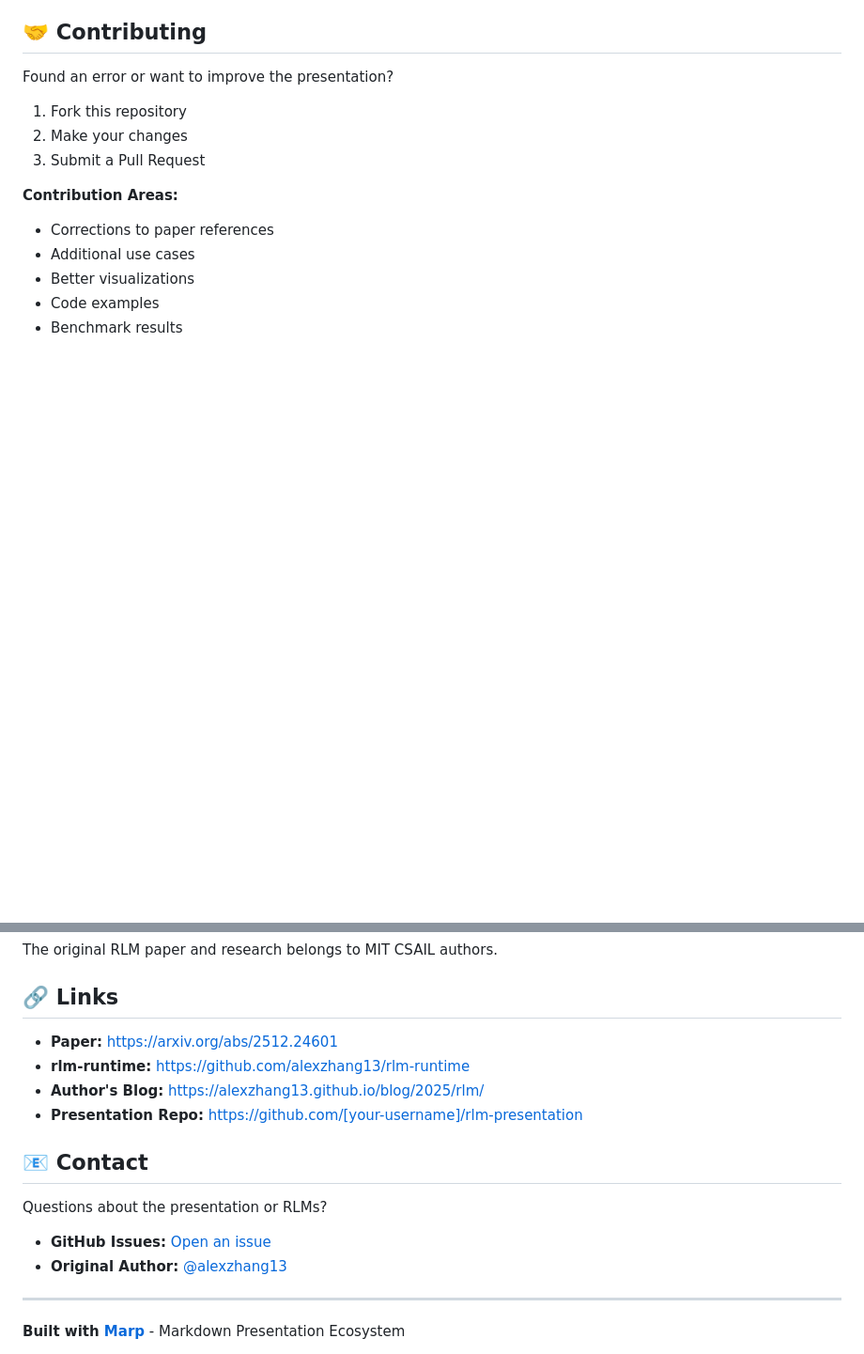
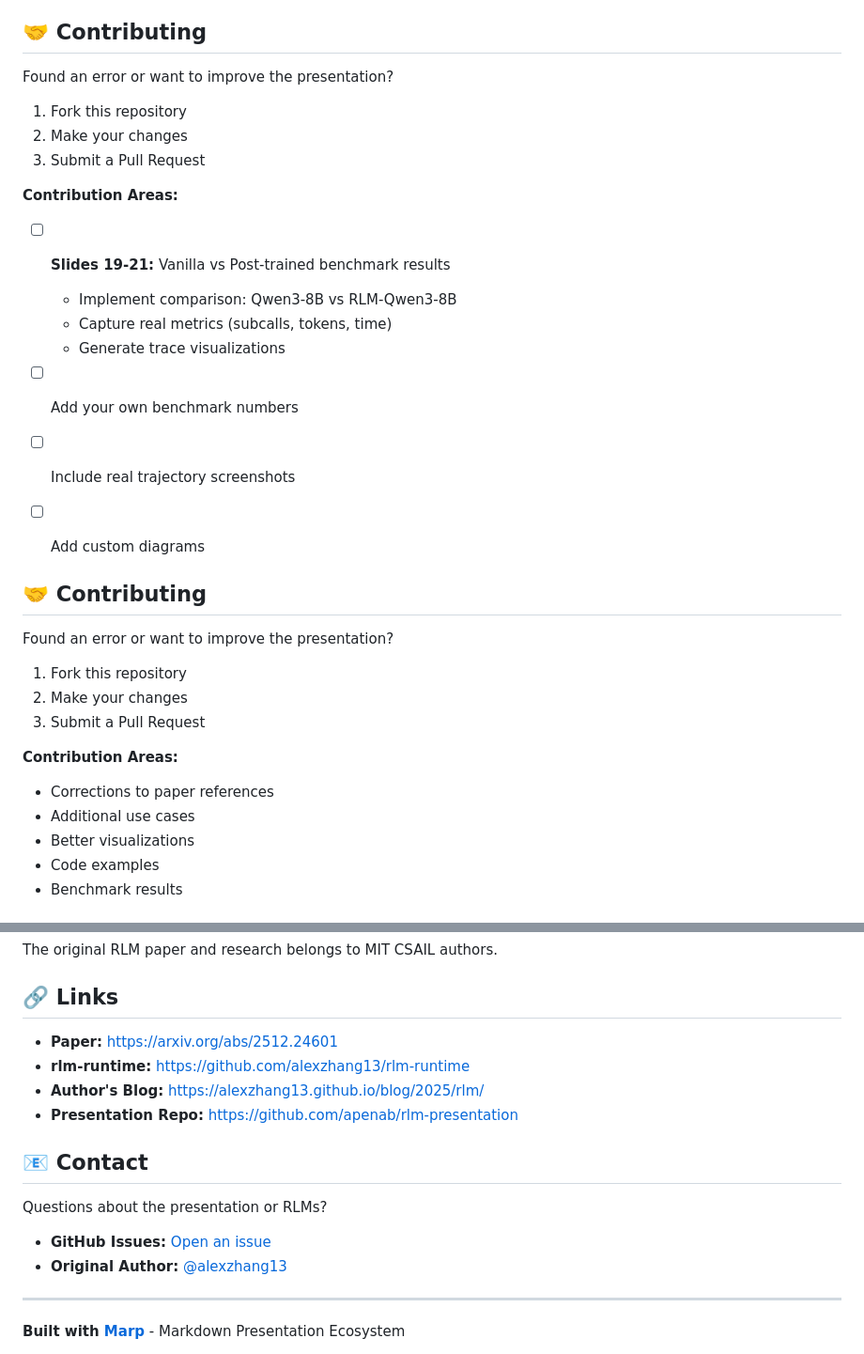
Before and after one commit to apenab/rlm-runtime-talk, a Markdown page: README.md, 2 parts joined by grey strips. Shown at 94% size. Drawn GitHub-style; blank space fills up the shorter version.

Commit message:
Update README.md for clarity and accuracy in presentation details

```diff
--- a/README.md
+++ b/README.md
@@ -172,6 +190,26 @@ Found an error or want to improve the presentation?
 3. Submit a Pull Request
 
 **Contribution Areas:**
+
+- [ ] **Slides 19-21:** Vanilla vs Post-trained benchmark results
+  - Implement comparison: Qwen3-8B vs RLM-Qwen3-8B
+  - Capture real metrics (subcalls, tokens, time)
+  - Generate trace visualizations
+
+- [ ] Add your own benchmark numbers
+- [ ] Include real trajectory screenshots
+- [ ] Add custom diagrams
+
+## 🤝 Contributing
+
+Found an error or want to improve the presentation?
+
+1. Fork this repository
+2. Make your changes
+3. Submit a Pull Request
+
+**Contribution Areas:**
+
 - Corrections to paper references
 - Additional use cases
 - Better visualizations
@@ -186,10 +224,10 @@ The original RLM paper and research belongs to MIT CSAIL authors.
 
 ## 🔗 Links
 
-- **Paper:** https://arxiv.org/abs/2512.24601
-- **rlm-runtime:** https://github.com/alexzhang13/rlm-runtime
-- **Author's Blog:** https://alexzhang13.github.io/blog/2025/rlm/
-- **Presentation Repo:** https://github.com/[your-username]/rlm-presentation
+- **Paper:** <https://arxiv.org/abs/2512.24601>
+- **rlm-runtime:** <https://github.com/alexzhang13/rlm-runtime>
+- **Author's Blog:** <https://alexzhang13.github.io/blog/2025/rlm/>
+- **Presentation Repo:** <https://github.com/apenab/rlm-presentation>
 
 ## 📧 Contact
 
```
Also changed, not shown: other parts of README.md (+26 -8 lines).
